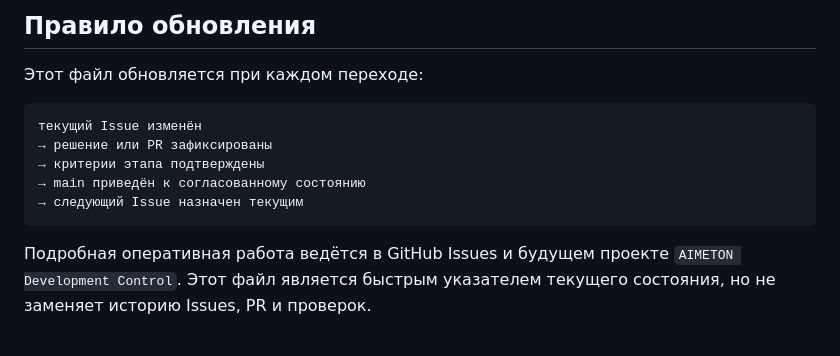
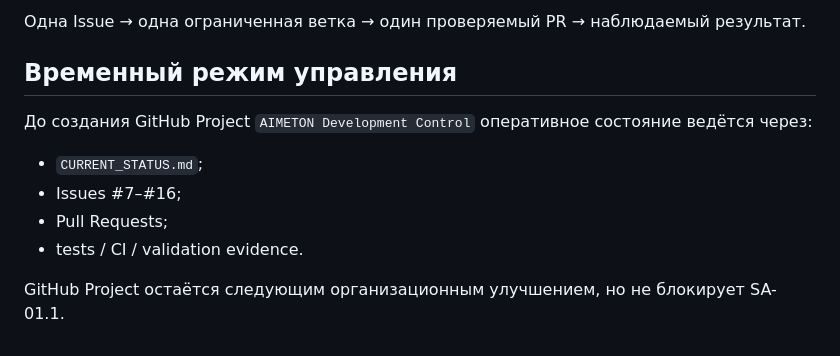
Before and after one commit to Dimar4713/AIMETON_site_auditor, a Markdown page: CURRENT_STATUS.md, the part around one of its changes. Drawn GitHub-style.

````diff
--- a/CURRENT_STATUS.md
+++ b/CURRENT_STATUS.md
@@ -65,14 +77,13 @@ _Last updated: 2026-07-21_
 
-## Правило обновления
+Одна Issue → одна ограниченная ветка → один проверяемый PR → наблюдаемый результат.
 
-Этот файл обновляется при каждом переходе:
+## Временный режим управления
 
-```text
-текущий Issue изменён
-→ решение или PR зафиксированы
-→ критерии этапа подтверждены
-→ main приведён к согласованному состоянию
-→ следующий Issue назначен текущим
-```
+До создания GitHub Project `AIMETON Development Control` оперативное состояние ведётся через:
 
-Подробная оперативная работа ведётся в GitHub Issues и будущем проекте `AIMETON Development Control`. Этот файл является быстрым указателем текущего состояния, но не заменяет историю Issues, PR и проверок.
+- `CURRENT_STATUS.md`;
+- Issues #7–#16;
+- Pull Requests;
+- tests / CI / validation evidence.
+
+GitHub Project остаётся следующим организационным улучшением, но не блокирует SA-01.1.
````
Also changed, not shown: other parts of CURRENT_STATUS.md (+48 -36 lines).
